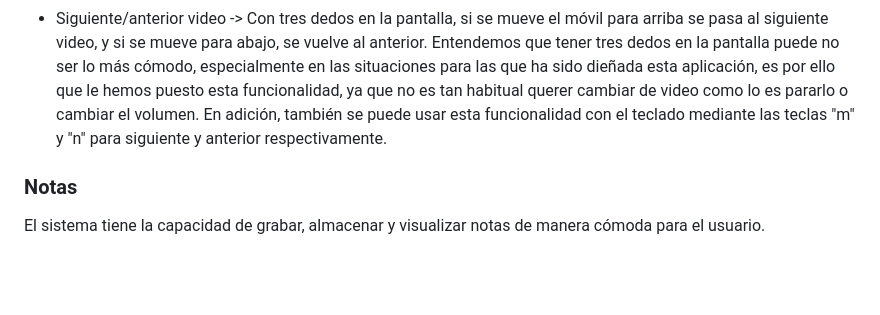
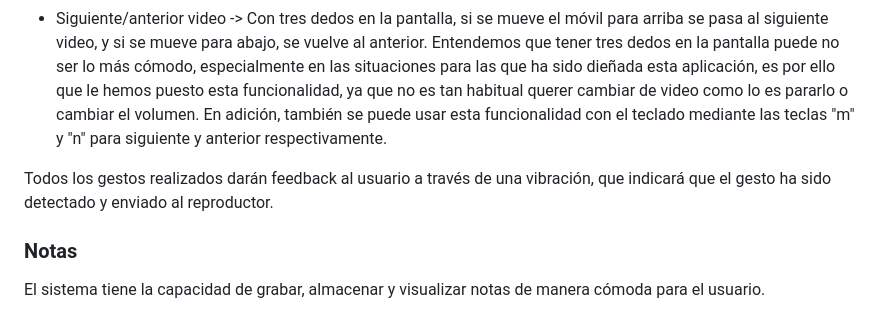
Before and after one commit to MiDDiz/UC3M_SIU_Final, a Markdown page: README.md, the part around the change. GitHub-like rendering; blank space fills up the shorter version.

Commit message:
clarification

```diff
--- a/README.md
+++ b/README.md
@@ -20,6 +20,8 @@ En caso de que se quiera volver a la pestaña principal, tan solo es necesario p
  * Play/Pause -> Cuando se coloca un dedo en la pantalla, si mueves el móvil hacia arriba o hacia abajo indistintamente, se realiza el gesto play pause. Este gesto reproduce o para el video según si este ya estaba reproduciendose o parado. Se puede obtener la misma funcionalidad pulsando la tecla "espacio".
  * Subir/Bajar volumen -> Con dos dedos en la pantalla, si mueves el móvil hacia arriba se sube el volumen del video un 15%, y si mueves el móvil hacia abajo, se baja un 15%. Se puede conseguir una funcionalidad similar con las teclas "v" para subir y "b" para bajar.
  * Siguiente/anterior video -> Con tres dedos en la pantalla, si se mueve el móvil para arriba se pasa al siguiente video, y si se mueve para abajo, se vuelve al anterior. Entendemos que tener tres dedos en la pantalla puede no ser lo más cómodo, especialmente en las situaciones para las que ha sido dieñada esta aplicación, es por ello que le hemos puesto esta funcionalidad, ya que no es tan habitual querer cambiar de video como lo es pararlo o cambiar el volumen. En adición, también se puede usar esta funcionalidad con el teclado mediante las teclas "m" y "n" para siguiente y anterior respectivamente.
+
+ Todos los gestos realizados darán feedback al usuario a través de una vibración, que indicará que el gesto ha sido detectado y enviado al reproductor.
  ### Notas
 El sistema tiene la capacidad de grabar, almacenar y visualizar notas de manera cómoda para el usuario.
 
```
